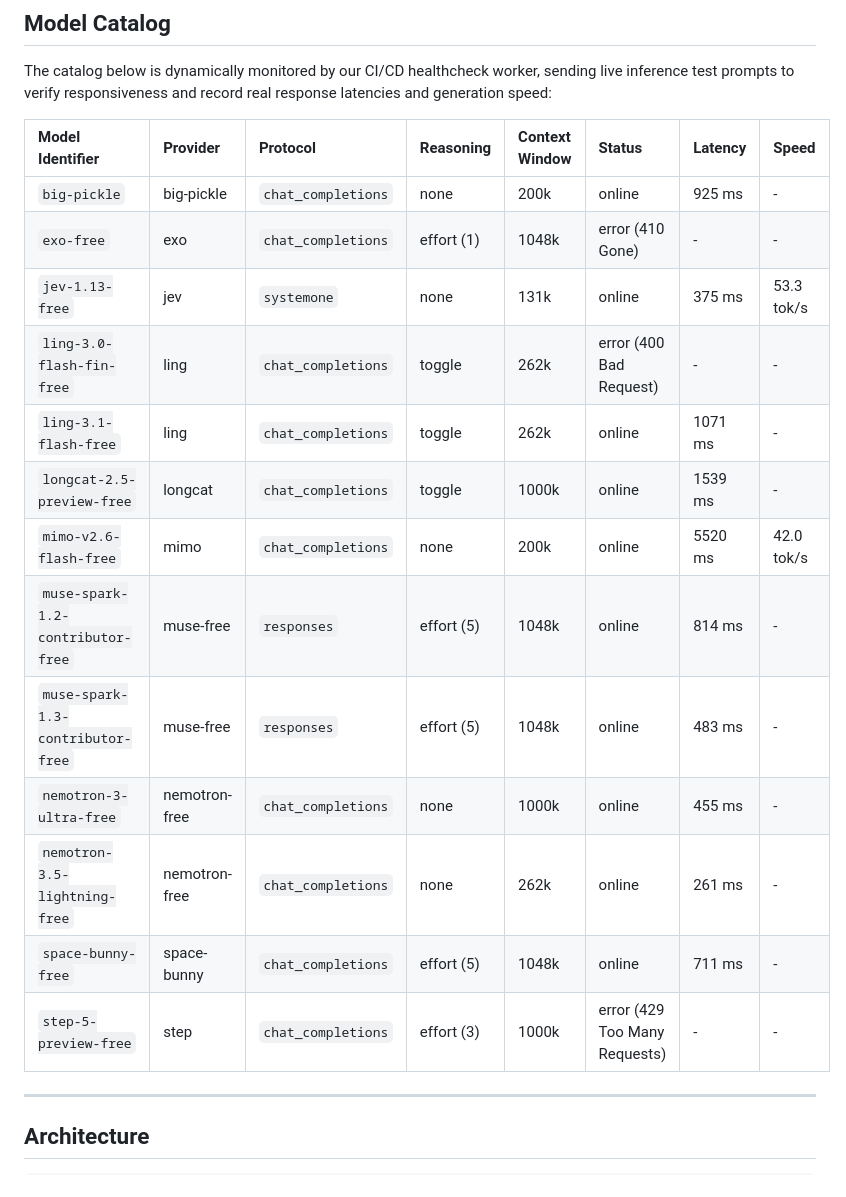
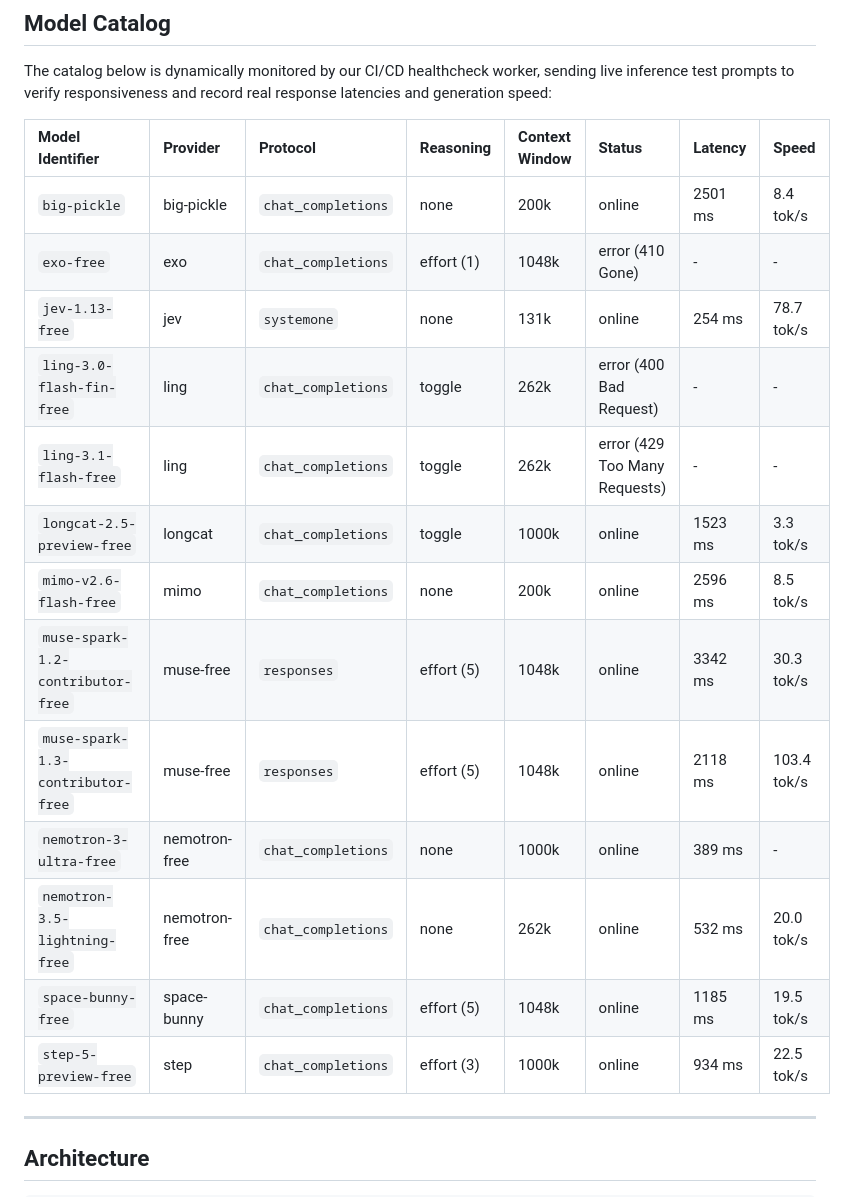
Before and after one commit to Dari-OS/rudra-proxy, a Markdown page: README.md, the part around the change. Rendered like a GitHub page.

Commit message:
docs: update live probed model catalog table [skip ci]

```diff
--- a/README.md
+++ b/README.md
@@ -61,19 +61,19 @@ The catalog below is dynamically monitored by our CI/CD healthcheck worker, send
 <!-- MODEL_TABLE_START -->
 | Model Identifier | Provider | Protocol | Reasoning | Context Window | Status | Latency | Speed |
 | :--- | :--- | :--- | :--- | :--- | :--- | :--- | :--- |
-| `big-pickle` | big-pickle | `chat_completions` | none | 200k | online | 925 ms | - |
+| `big-pickle` | big-pickle | `chat_completions` | none | 200k | online | 2501 ms | 8.4 tok/s |
 | `exo-free` | exo | `chat_completions` | effort (1) | 1048k | error (410 Gone) | - | - |
-| `jev-1.13-free` | jev | `systemone` | none | 131k | online | 375 ms | 53.3 tok/s |
+| `jev-1.13-free` | jev | `systemone` | none | 131k | online | 254 ms | 78.7 tok/s |
 | `ling-3.0-flash-fin-free` | ling | `chat_completions` | toggle | 262k | error (400 Bad Request) | - | - |
-| `ling-3.1-flash-free` | ling | `chat_completions` | toggle | 262k | online | 1071 ms | - |
-| `longcat-2.5-preview-free` | longcat | `chat_completions` | toggle | 1000k | online | 1539 ms | - |
-| `mimo-v2.6-flash-free` | mimo | `chat_completions` | none | 200k | online | 5520 ms | 42.0 tok/s |
-| `muse-spark-1.2-contributor-free` | muse-free | `responses` | effort (5) | 1048k | online | 814 ms | - |
-| `muse-spark-1.3-contributor-free` | muse-free | `responses` | effort (5) | 1048k | online | 483 ms | - |
-| `nemotron-3-ultra-free` | nemotron-free | `chat_completions` | none | 1000k | online | 455 ms | - |
-| `nemotron-3.5-lightning-free` | nemotron-free | `chat_completions` | none | 262k | online | 261 ms | - |
-| `space-bunny-free` | space-bunny | `chat_completions` | effort (5) | 1048k | online | 711 ms | - |
-| `step-5-preview-free` | step | `chat_completions` | effort (3) | 1000k | error (429 Too Many Requests) | - | - |
+| `ling-3.1-flash-free` | ling | `chat_completions` | toggle | 262k | error (429 Too Many Requests) | - | - |
+| `longcat-2.5-preview-free` | longcat | `chat_completions` | toggle | 1000k | online | 1523 ms | 3.3 tok/s |
+| `mimo-v2.6-flash-free` | mimo | `chat_completions` | none | 200k | online | 2596 ms | 8.5 tok/s |
+| `muse-spark-1.2-contributor-free` | muse-free | `responses` | effort (5) | 1048k | online | 3342 ms | 30.3 tok/s |
+| `muse-spark-1.3-contributor-free` | muse-free | `responses` | effort (5) | 1048k | online | 2118 ms | 103.4 tok/s |
+| `nemotron-3-ultra-free` | nemotron-free | `chat_completions` | none | 1000k | online | 389 ms | - |
+| `nemotron-3.5-lightning-free` | nemotron-free | `chat_completions` | none | 262k | online | 532 ms | 20.0 tok/s |
+| `space-bunny-free` | space-bunny | `chat_completions` | effort (5) | 1048k | online | 1185 ms | 19.5 tok/s |
+| `step-5-preview-free` | step | `chat_completions` | effort (3) | 1000k | online | 934 ms | 22.5 tok/s |
 <!-- MODEL_TABLE_END -->
 
 ---
```
